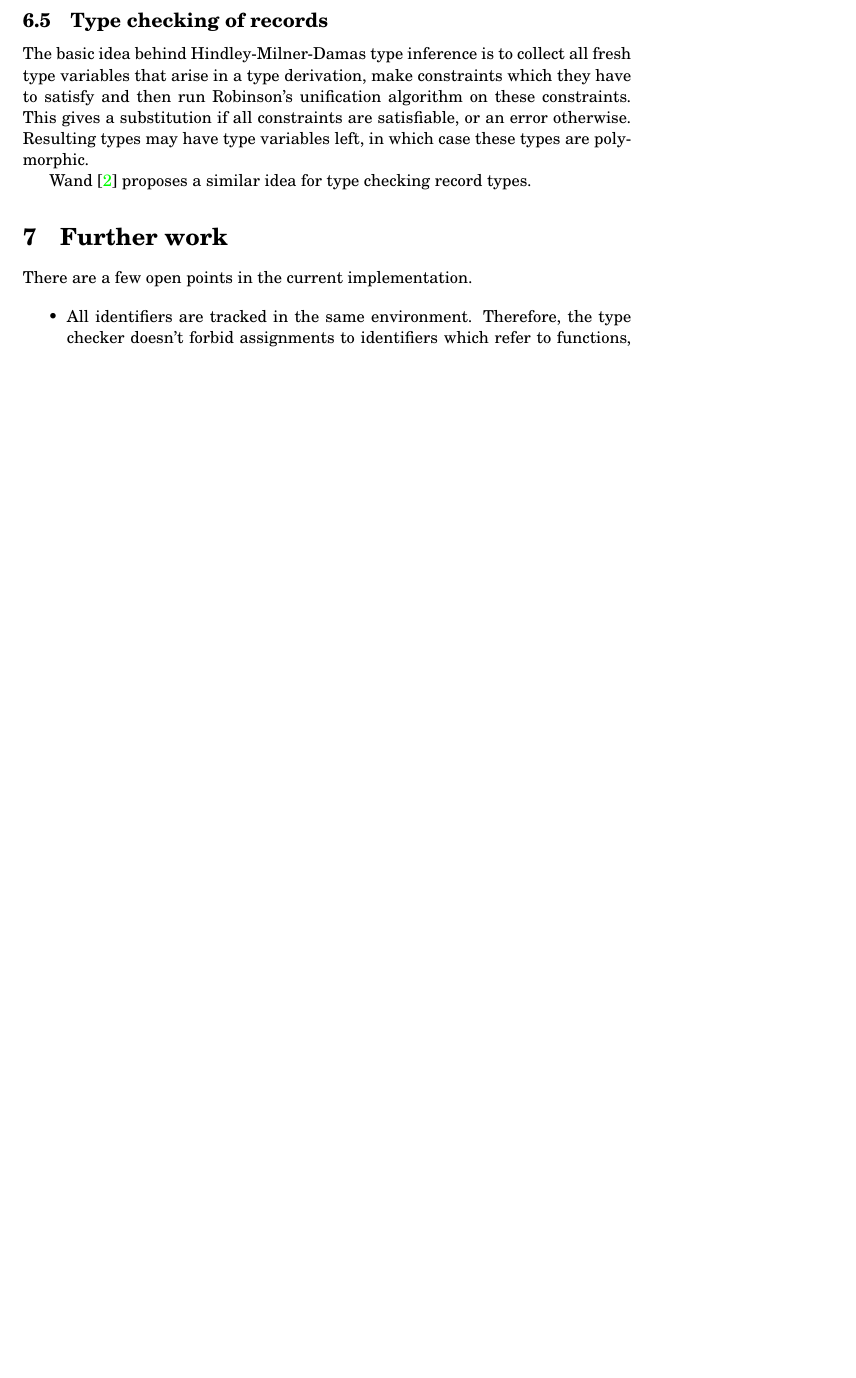
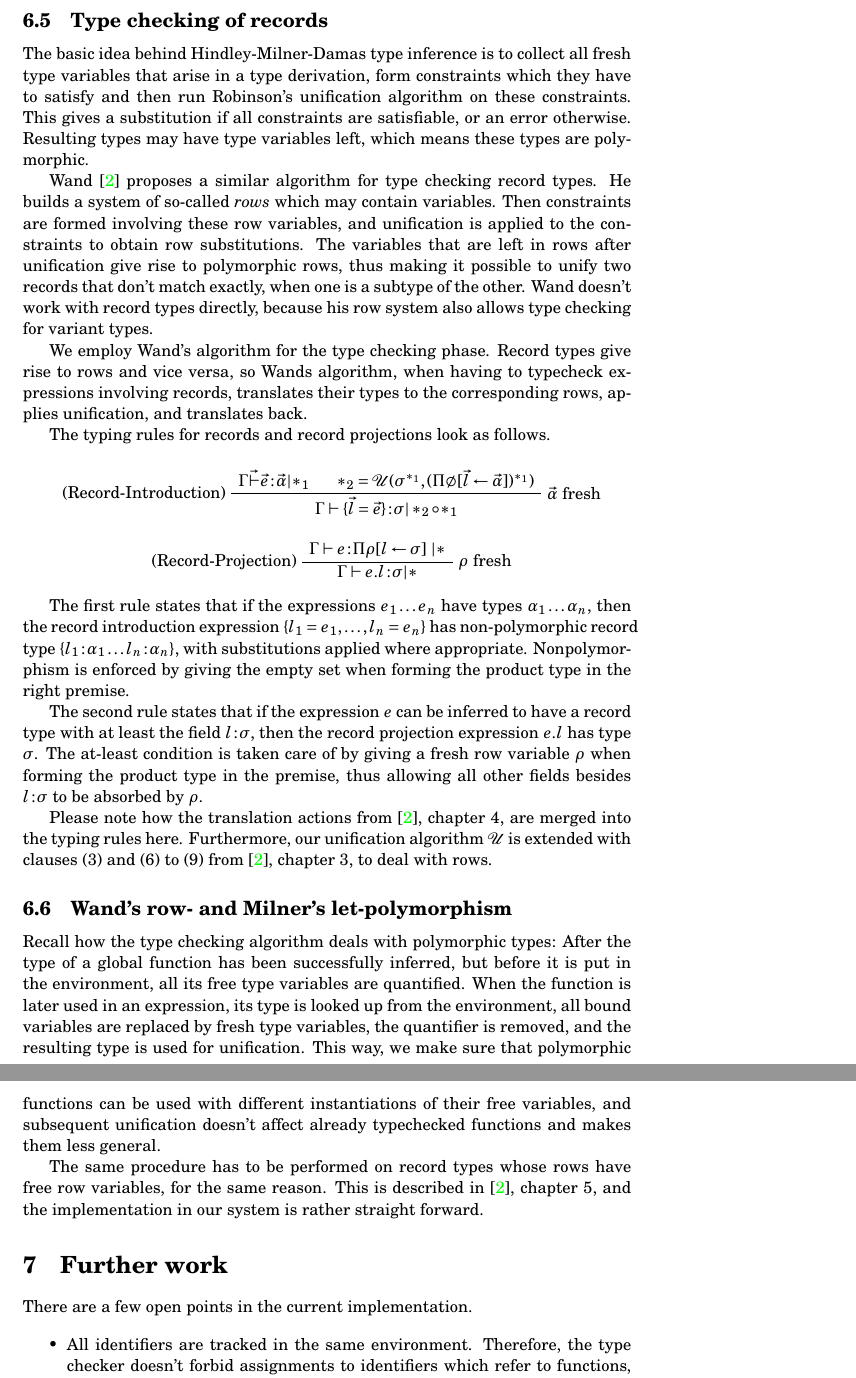
Before and after one commit to mklinik/radboud, a LaTeX paper (compiler-construction-IMC004/doc/klinik2013CompilerConstruction.tex): part of page 14 of 23 before the commit and two parts of pages 14 and 15 of 24 after it, the two joined at a grey line, cut so that both start at the same text, the shorter picture padded with empty space. Compiled offline with pdfLaTeX.

Commit message:
typing rules, let polymorphism

```diff
--- a/compiler-construction-IMC004/doc/klinik2013CompilerConstruction.tex
+++ b/compiler-construction-IMC004/doc/klinik2013CompilerConstruction.tex
@@ -1000,13 +1000,77 @@ properties, but they aid in writing test cases.
 \subsection{Type checking of records}
 
 The basic idea behind Hindley-Milner-Damas type inference is to collect all
-fresh type variables that arise in a type derivation, make constraints which
+fresh type variables that arise in a type derivation, form constraints which
 they have to satisfy and then run Robinson's unification algorithm on these
 constraints.  This gives a substitution if all constraints are satisfiable, or
-an error otherwise.  Resulting types may have type variables left, in which case
+an error otherwise.  Resulting types may have type variables left, which means
 these types are polymorphic.
 
-Wand \cite{Wand87b} proposes a similar idea for type checking record types.
+Wand \cite{Wand87b} proposes a similar algorithm for type checking record types.
+He builds a system of so-called \emph{rows} which may contain variables.  Then
+constraints are formed involving these row variables, and unification is applied
+to the constraints to obtain row substitutions.  The variables that are left in
+rows after unification give rise to polymorphic rows, thus making it possible to
+unify two records that don't match exactly, when one is a subtype of the
+other.  Wand doesn't work with record types directly, because his row system
+also allows type checking for variant types.
+
+We employ Wand's algorithm for the type checking phase. Record types give rise
+to rows and vice versa, so Wands algorithm, when having to typecheck expressions
+involving records, translates their types to the corresponding rows, applies
+unification, and translates back.
+
+The typing rules for records and record projections look as follows.
+
+\begin{prooftree}
+\AxiomC{$\Gamma \vec{\vdash} \oftype{\vec{e}}{\vec{\alpha}} | *_1$}
+\AxiomC{$*_2 = \mathcal{U}(\sigma^{*_1}, (\Pi\emptyset[\vec{l} \leftarrow \vec{\alpha}])^{*_1})$}
+\LeftLabel{(Record-Introduction)}
+\RightLabel{$\vec{\alpha}$ fresh}
+\BinaryInfC{$\Gamma \vdash \oftype{\{\vec{l}=\vec{e}\}}{\sigma} | *_2 \circ *_1$}
+\end{prooftree}
+
+\begin{prooftree}
+\AxiomC{$\Gamma \vdash \oftype{e}{\Pi\rho[l \leftarrow \sigma]}\ | *$}
+\LeftLabel{(Record-Projection)}
+\RightLabel{$\rho$ fresh}
+\UnaryInfC{$\Gamma \vdash \oftype{e.l}{\sigma} | *$}
+\end{prooftree}
+
+The first rule states that if the expressions $e_1 \ldots e_n$ have types
+$\alpha_1 \ldots \alpha_n$, then the record introduction expression $\{l_1 =
+e_1, \ldots, l_n = e_n\}$ has non-polymorphic record type
+$\{\oftype{l_1}{\alpha_1} \ldots \oftype{l_n}{\alpha_n}\}$, with substitutions
+applied where appropriate.  Nonpolymorphism is enforced by giving the empty set
+when forming the product type in the right premise.
+
+The second rule states that if the expression $e$ can be inferred to have a
+record type with at least the field $\oftype{l}{\sigma}$, then the record
+projection expression $e.l$ has type $\sigma$.  The at-least condition is taken
+care of by giving a fresh row variable $\rho$ when forming the product type in
+the premise, thus allowing all other fields besides $\oftype{l}{\sigma}$ to be
+absorbed by $\rho$.
+
+Please note how the translation actions from \cite{Wand87b}, chapter 4, are
+merged into the typing rules here.  Furthermore, our unification algorithm
+$\mathcal{U}$ is extended with clauses (3) and (6) to (9) from \cite{Wand87b},
+chapter 3, to deal with rows.
+
+\subsection{Wand's row- and Milner's let-polymorphism}
+
+Recall how the type checking algorithm deals with polymorphic types:  After the
+type of a global function has been successfully inferred, but before it is put
+in the environment, all its free type variables are quantified.  When the
+function is later used in an expression, its type is looked up from the
+environment, all bound variables are replaced by fresh type variables, the
+quantifier is removed, and the resulting type is used for unification.  This
+way, we make sure that polymorphic functions can be used with different
+instantiations of their free variables, and subsequent unification doesn't
+affect already typechecked functions and makes them less general.
+
+The same procedure has to be performed on record types whose rows have free row
+variables, for the same reason.  This is described in \cite{Wand87b}, chapter 5,
+and the implementation in our system is rather straight forward.
 
 \section{Further work}
 
```
